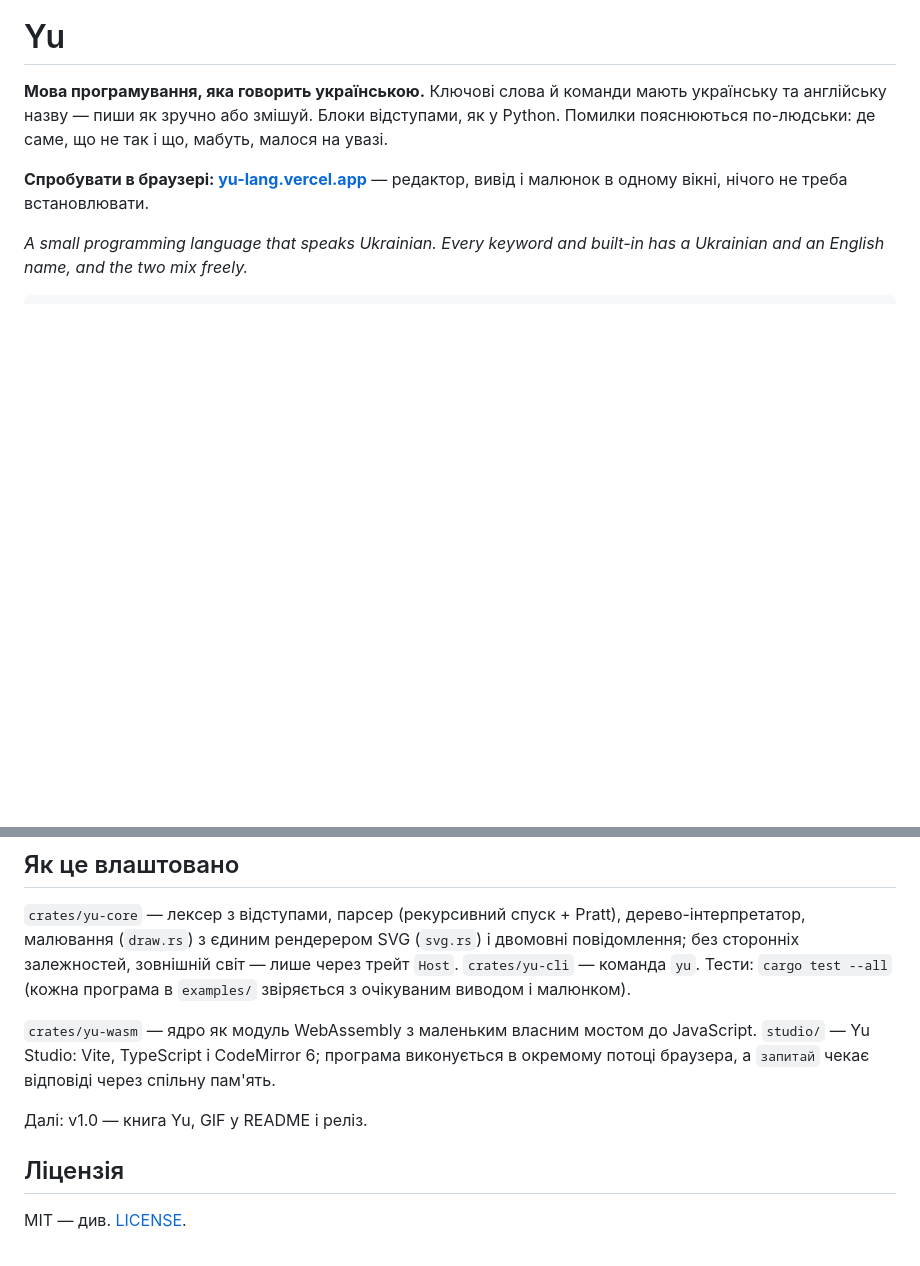
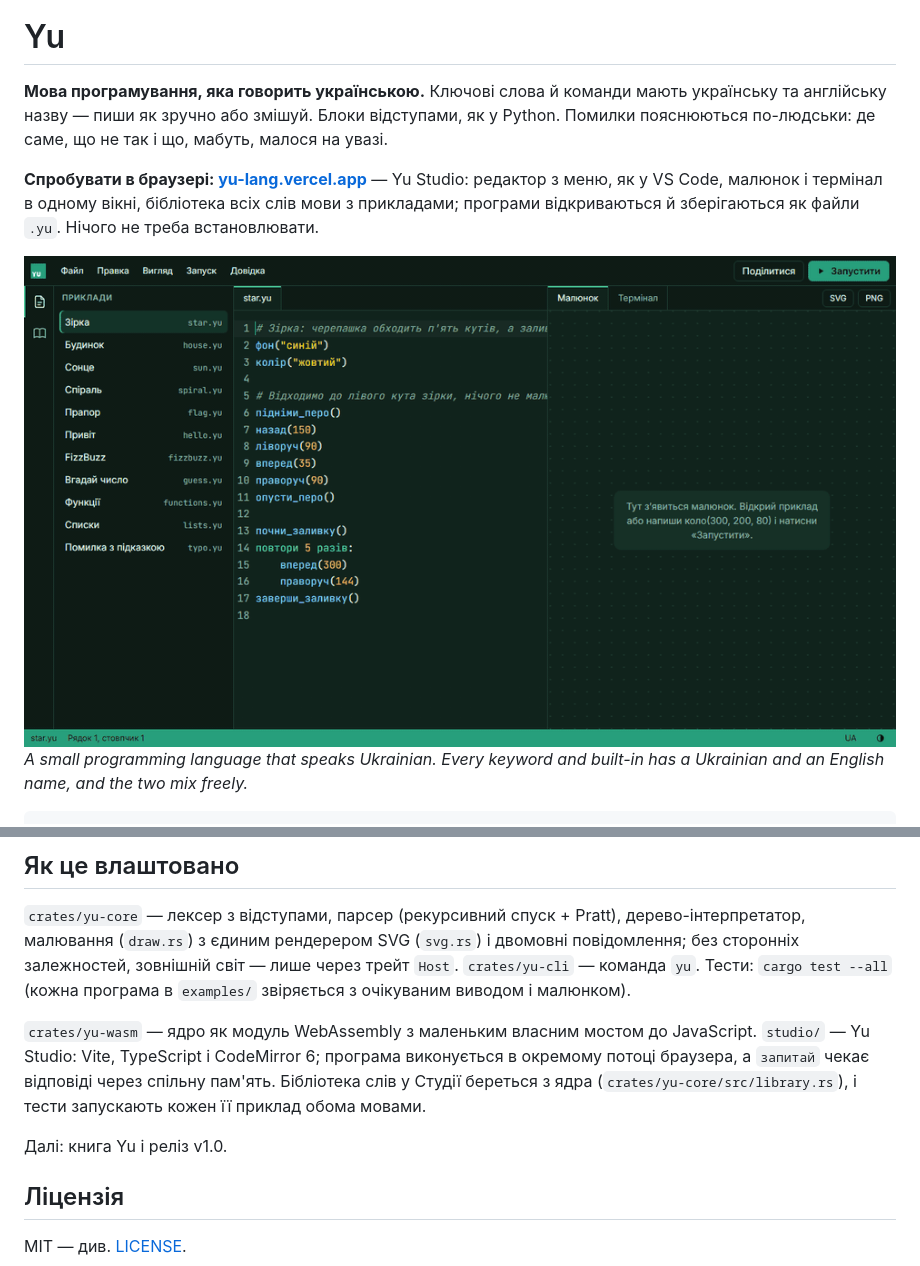
Before and after one commit to YuraItDeveloper14/yu, a Markdown page: README.md, 2 parts joined by grey strips. Drawn GitHub-style; pictures changed too: docs/studio.gif (added); blank space fills up the shorter version.

Commit message:
README: the logo and a GIF of the Studio at work
Co-Authored-By: Claude Opus 5 <noreply@anthropic.com>

```diff
--- a/README.md
+++ b/README.md
@@ -4,8 +6,11 @@
 англійську назву — пиши як зручно або змішуй. Блоки відступами, як у Python. Помилки пояснюються
 по-людськи: де саме, що не так і що, мабуть, малося на увазі.
 
-**Спробувати в браузері: [yu-lang.vercel.app](https://yu-lang.vercel.app)** — редактор, вивід і
-малюнок в одному вікні, нічого не треба встановлювати.
+**Спробувати в браузері: [yu-lang.vercel.app](https://yu-lang.vercel.app)** — Yu Studio: редактор
+з меню, як у VS Code, малюнок і термінал в одному вікні, бібліотека всіх слів мови з прикладами;
+програми відкриваються й зберігаються як файли `.yu`. Нічого не треба встановлювати.
+
+<img src="docs/studio.gif" width="100%" alt="Yu Studio: зірка малює себе сама, а FizzBuzz друкує в терміналі">
 
 *A small programming language that speaks Ukrainian. Every keyword and built-in has a Ukrainian
 and an English name, and the two mix freely.*
@@ -107,9 +112,10 @@ cargo run -p yu-cli -- examples/house.yu --svg house.svg   # зберегти м
 
 `crates/yu-wasm` — ядро як модуль WebAssembly з маленьким власним мостом до JavaScript.
 `studio/` — Yu Studio: Vite, TypeScript і CodeMirror 6; програма виконується в окремому потоці
-браузера, а `запитай` чекає відповіді через спільну пам'ять.
+браузера, а `запитай` чекає відповіді через спільну пам'ять. Бібліотека слів у Студії береться з ядра
+(`crates/yu-core/src/library.rs`), і тести запускають кожен її приклад обома мовами.
 
-Далі: v1.0 — книга Yu, GIF у README і реліз.
+Далі: книга Yu і реліз v1.0.
 
 ## Ліцензія
 
```
Also changed, not shown: other parts of README.md (+2 -0 lines), 2 other files.
